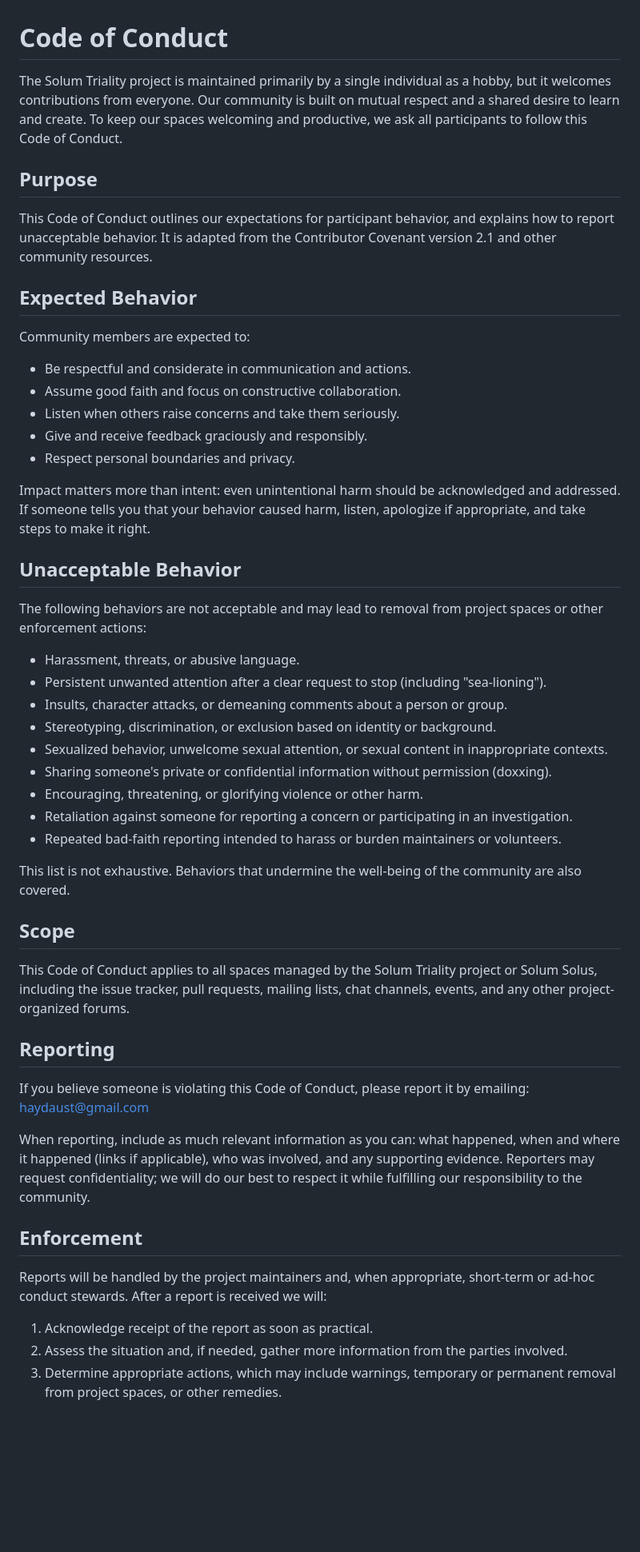
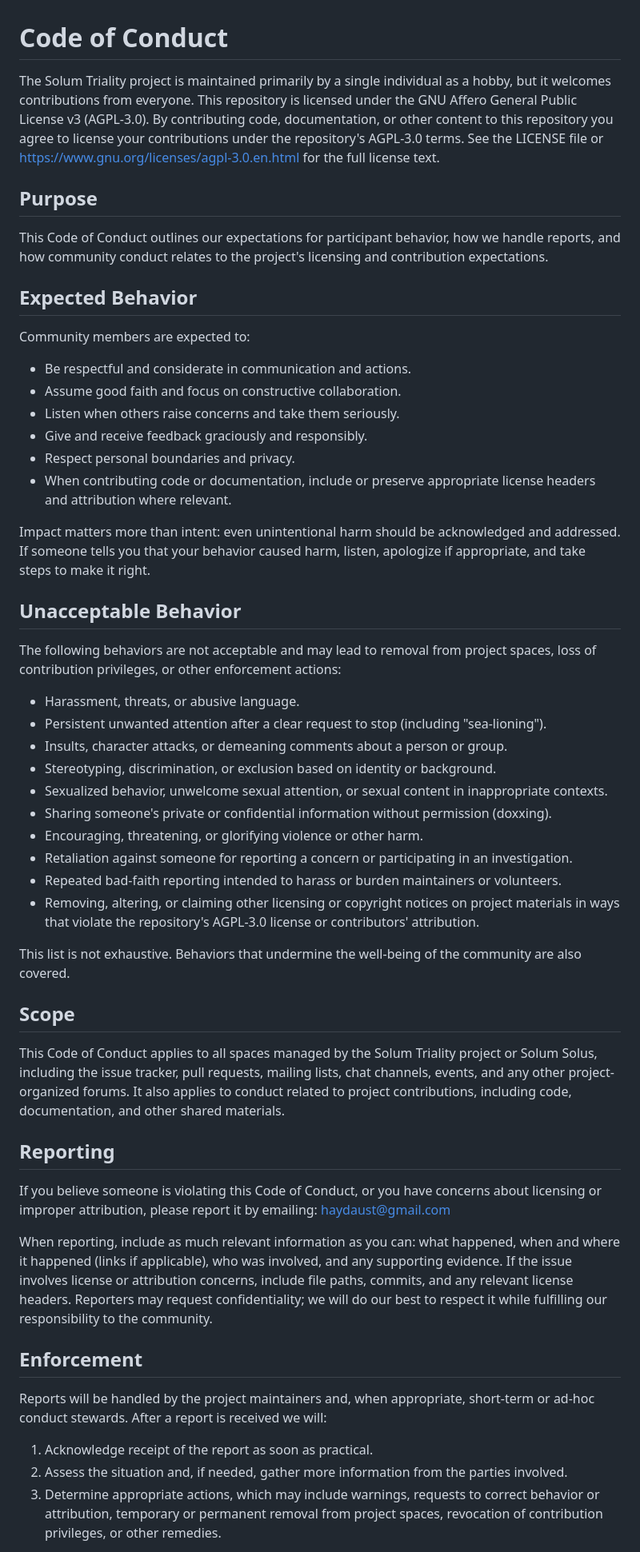
Before and after one commit to xSolumx/spin8-triality-research, a Markdown page: CODE_OF_CONDUCT.md, the part around one of its changes. Shown at 80% size. GitHub-like rendering; blank space fills up the shorter version.

Commit message:
Rework CODE_OF_CONDUCT.md to reference repository AGPL-3.0 license, clarify contributor licensing and attribution, and update wording

```diff
--- a/CODE_OF_CONDUCT.md
+++ b/CODE_OF_CONDUCT.md
@@ -1,10 +1,10 @@
 # Code of Conduct
 
-The Solum Triality project is maintained primarily by a single individual as a hobby, but it welcomes contributions from everyone. Our community is built on mutual respect and a shared desire to learn and create. To keep our spaces welcoming and productive, we ask all participants to follow this Code of Conduct.
+The Solum Triality project is maintained primarily by a single individual as a hobby, but it welcomes contributions from everyone. This repository is licensed under the GNU Affero General Public License v3 (AGPL-3.0). By contributing code, documentation, or other content to this repository you agree to license your contributions under the repository's AGPL-3.0 terms. See the LICENSE file or https://www.gnu.org/licenses/agpl-3.0.en.html for the full license text.
 
 ## Purpose
 
-This Code of Conduct outlines our expectations for participant behavior, and explains how to report unacceptable behavior. It is adapted from the Contributor Covenant version 2.1 and other community resources.
+This Code of Conduct outlines our expectations for participant behavior, how we handle reports, and how community conduct relates to the project's licensing and contribution expectations.
 
 ## Expected Behavior
 
@@ -15,12 +15,13 @@ Community members are expected to:
 - Listen when others raise concerns and take them seriously.
 - Give and receive feedback graciously and responsibly.
 - Respect personal boundaries and privacy.
+- When contributing code or documentation, include or preserve appropriate license headers and attribution where relevant.
 
 Impact matters more than intent: even unintentional harm should be acknowledged and addressed. If someone tells you that your behavior caused harm, listen, apologize if appropriate, and take steps to make it right.
 
 ## Unacceptable Behavior
 
-The following behaviors are not acceptable and may lead to removal from project spaces or other enforcement actions:
+The following behaviors are not acceptable and may lead to removal from project spaces, loss of contribution privileges, or other enforcement actions:
 
 - Harassment, threats, or abusive language.
 - Persistent unwanted attention after a clear request to stop (including "sea-lioning").
@@ -31,18 +32,19 @@ The following behaviors are not acceptable and may lead to removal from project
 - Encouraging, threatening, or glorifying violence or other harm.
 - Retaliation against someone for reporting a concern or participating in an investigation.
 - Repeated bad-faith reporting intended to harass or burden maintainers or volunteers.
+- Removing, altering, or claiming other licensing or copyright notices on project materials in ways that violate the repository's AGPL-3.0 license or contributors' attribution.
 
 This list is not exhaustive. Behaviors that undermine the well-being of the community are also covered.
 
 ## Scope
 
-This Code of Conduct applies to all spaces managed by the Solum Triality project or Solum Solus, including the issue tracker, pull requests, mailing lists, chat channels, events, and any other project-organized forums.
+This Code of Conduct applies to all spaces managed by the Solum Triality project or Solum Solus, including the issue tracker, pull requests, mailing lists, chat channels, events, and any other project-organized forums. It also applies to conduct related to project contributions, including code, documentation, and other shared materials.
 
 ## Reporting
 
-If you believe someone is violating this Code of Conduct, please report it by emailing: haydaust@gmail.com
+If you believe someone is violating this Code of Conduct, or you have concerns about licensing or improper attribution, please report it by emailing: haydaust@gmail.com
 
-When reporting, include as much relevant information as you can: what happened, when and where it happened (links if applicable), who was involved, and any supporting evidence. Reporters may request confidentiality; we will do our best to respect it while fulfilling our responsibility to the community.
+When reporting, include as much relevant information as you can: what happened, when and where it happened (links if applicable), who was involved, and any supporting evidence. If the issue involves license or attribution concerns, include file paths, commits, and any relevant license headers. Reporters may request confidentiality; we will do our best to respect it while fulfilling our responsibility to the community.
 
 ## Enforcement
 
@@ -50,5 +52,5 @@ Reports will be handled by the project maintainers and, when appropriate, short-
 
 1. Acknowledge receipt of the report as soon as practical.
 2. Assess the situation and, if needed, gather more information from the parties involved.
-3. Determine appropriate actions, which may include warnings, temporary or permanent removal from project spaces, or other remedies.
+3. Determine appropriate actions, which may include warnings, requests to correct behavior or attribution, temporary or permanent removal from project spaces, revocation of contribution privileges, or other remedies.
 
```
Also changed, not shown: other parts of CODE_OF_CONDUCT.md (+14 -4 lines).
